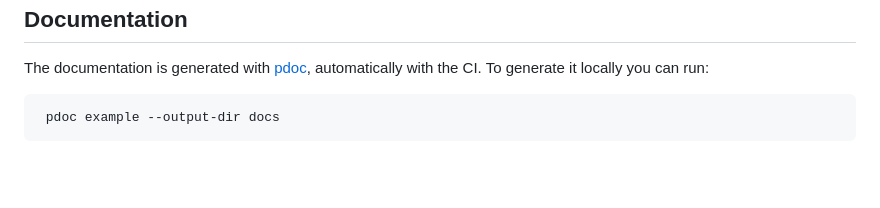
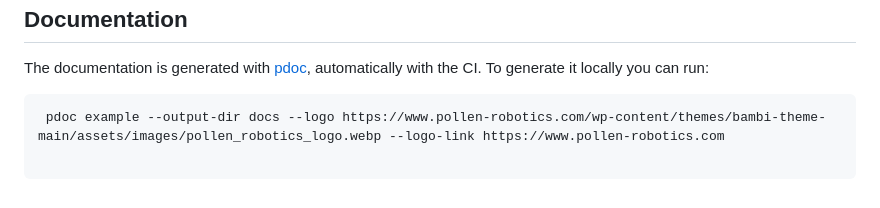
Before and after one commit to pollen-robotics/python-template, a Markdown page: README.md, the part around the change. GitHub-like rendering; blank space fills up the shorter version.

Commit message:
enhancement #37: adding temp pollen logo

````diff
--- a/README.md
+++ b/README.md
@@ -150,5 +150,6 @@ Then, if all tests are sucessful:
 The documentation is generated with [pdoc](https://pdoc.dev), automatically with the CI. To generate it locally you can run:
 
 ```
- pdoc example --output-dir docs
+ pdoc example --output-dir docs --logo https://www.pollen-robotics.com/wp-content/themes/bambi-theme-main/assets/images/pollen_robotics_logo.webp --logo-link https://www.pollen-robotics.com
+
  ```
````
